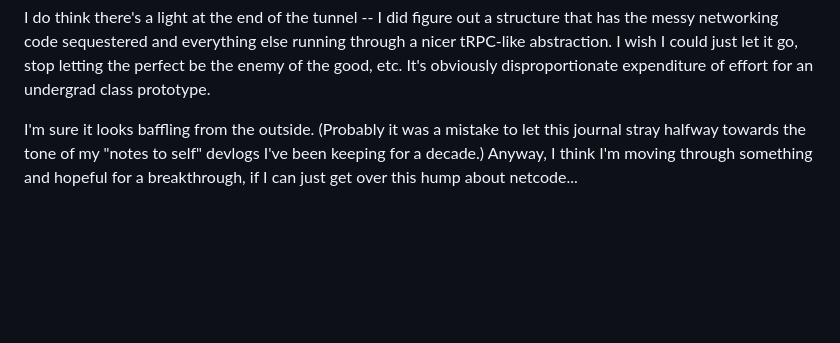
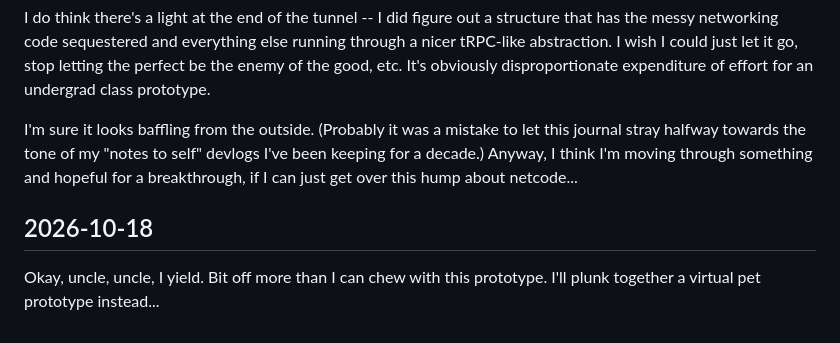
Before and after one commit to six-school/cart315, a Markdown page: journal/2.md, the part around the change. Rendered like a GitHub page; blank space fills up the shorter version.

Commit message:
im defeated

```diff
--- a/journal/2.md
+++ b/journal/2.md
@@ -162,3 +162,7 @@ A bit despondent. Took a closer look at Colyseus despite everything, but they're
 I do think there's a light at the end of the tunnel -- I did figure out a structure that has the messy networking code sequestered and everything else running through a nicer tRPC-like abstraction. I wish I could just let it go, stop letting the perfect be the enemy of the good, etc. It's obviously disproportionate expenditure of effort for an undergrad class prototype.
 
 I'm sure it looks baffling from the outside. (Probably it was a mistake to let this journal stray halfway towards the tone of my "notes to self" devlogs I've been keeping for a decade.) Anyway, I think I'm moving through something and hopeful for a breakthrough, if I can just get over this hump about netcode...
+
+## 2026-10-18
+
+Okay, uncle, uncle, I yield. Bit off more than I can chew with this prototype. I'll plunk together a virtual pet prototype instead...
```
